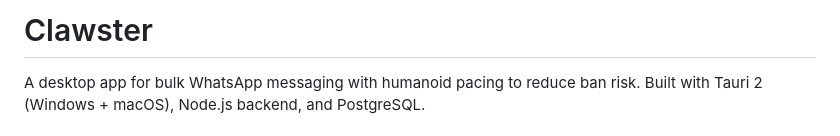
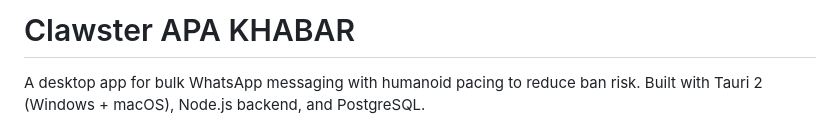
Before and after one commit to Zen0space/clawster, a Markdown page: README.md, the part around the change. Drawn GitHub-style.

Commit message:
apa Khabar

```diff
--- a/README.md
+++ b/README.md
@@ -1,4 +1,4 @@
-# Clawster
+# Clawster APA KHABAR
 
 A desktop app for bulk WhatsApp messaging with humanoid pacing to reduce ban risk. Built with Tauri 2 (Windows + macOS), Node.js backend, and PostgreSQL.
 
```
